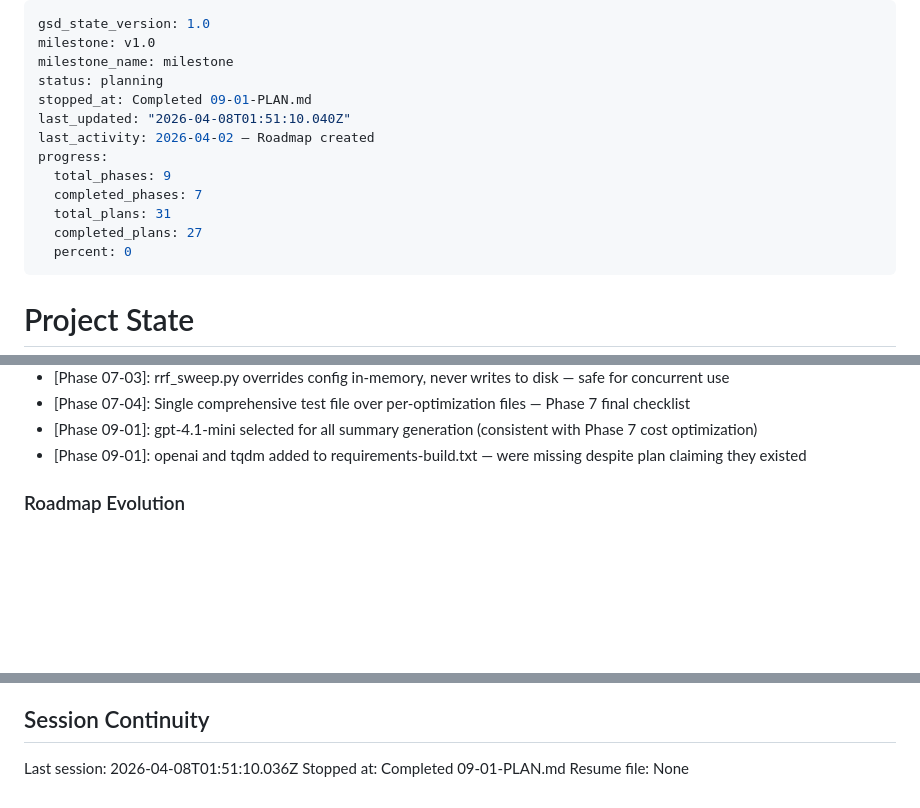
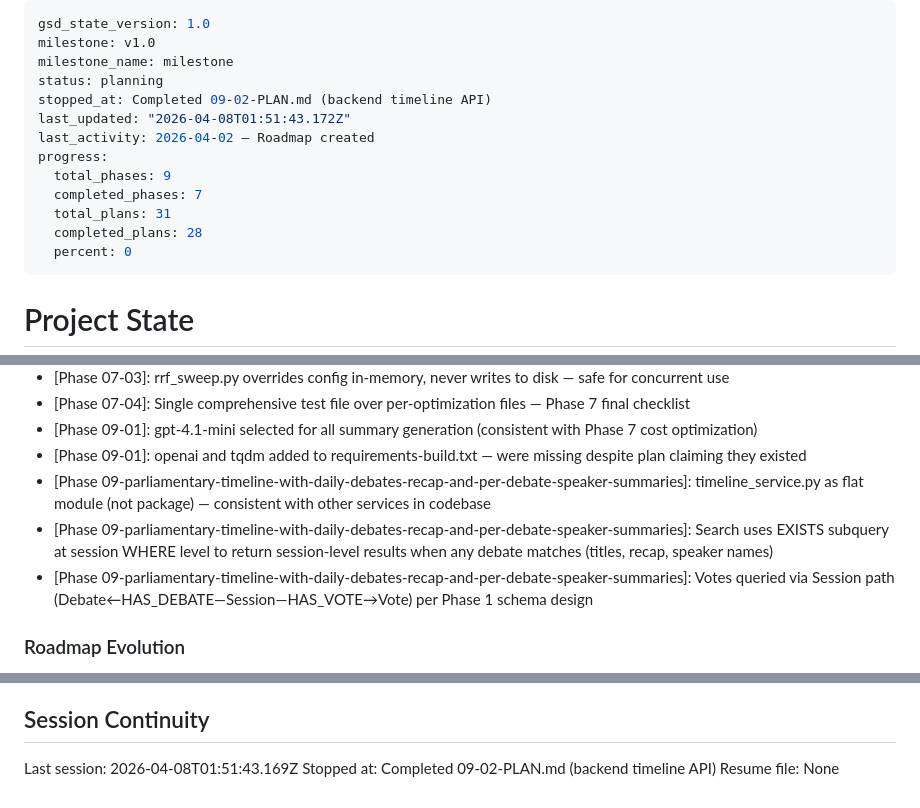
Before and after one commit to Emeierkeio/thesis-ParliamentRAG, a Markdown page: .planning/STATE.md, 3 parts joined by grey strips. Rendered like a GitHub page; blank space fills up the shorter version.

```diff
--- a/.planning/STATE.md
+++ b/.planning/STATE.md
@@ -3,14 +3,14 @@ gsd_state_version: 1.0
 milestone: v1.0
 milestone_name: milestone
 status: planning
-stopped_at: Completed 09-01-PLAN.md
-last_updated: "2026-04-08T01:51:10.040Z"
+stopped_at: Completed 09-02-PLAN.md (backend timeline API)
+last_updated: "2026-04-08T01:51:43.172Z"
 last_activity: 2026-04-02 — Roadmap created
 progress:
   total_phases: 9
   completed_phases: 7
   total_plans: 31
-  completed_plans: 27
+  completed_plans: 28
   percent: 0
 ---
 
@@ -144,6 +145,9 @@ Recent decisions affecting current work:
 - [Phase 07-04]: Single comprehensive test file over per-optimization files — Phase 7 final checklist
 - [Phase 09-01]: gpt-4.1-mini selected for all summary generation (consistent with Phase 7 cost optimization)
 - [Phase 09-01]: openai and tqdm added to requirements-build.txt — were missing despite plan claiming they existed
+- [Phase 09-parliamentary-timeline-with-daily-debates-recap-and-per-debate-speaker-summaries]: timeline_service.py as flat module (not package) — consistent with other services in codebase
+- [Phase 09-parliamentary-timeline-with-daily-debates-recap-and-per-debate-speaker-summaries]: Search uses EXISTS subquery at session WHERE level to return session-level results when any debate matches (titles, recap, speaker names)
+- [Phase 09-parliamentary-timeline-with-daily-debates-recap-and-per-debate-speaker-summaries]: Votes queried via Session path (Debate←HAS_DEBATE—Session—HAS_VOTE→Vote) per Phase 1 schema design
 
 ### Roadmap Evolution
 
@@ -165,6 +169,6 @@ None yet.
 
 ## Session Continuity
 
-Last session: 2026-04-08T01:51:10.036Z
-Stopped at: Completed 09-01-PLAN.md
+Last session: 2026-04-08T01:51:43.169Z
+Stopped at: Completed 09-02-PLAN.md (backend timeline API)
 Resume file: None
```
Also changed, not shown: other parts of .planning/STATE.md (+1 -0 lines), .planning/REQUIREMENTS.md (+6 -6 lines), 1 other file.
